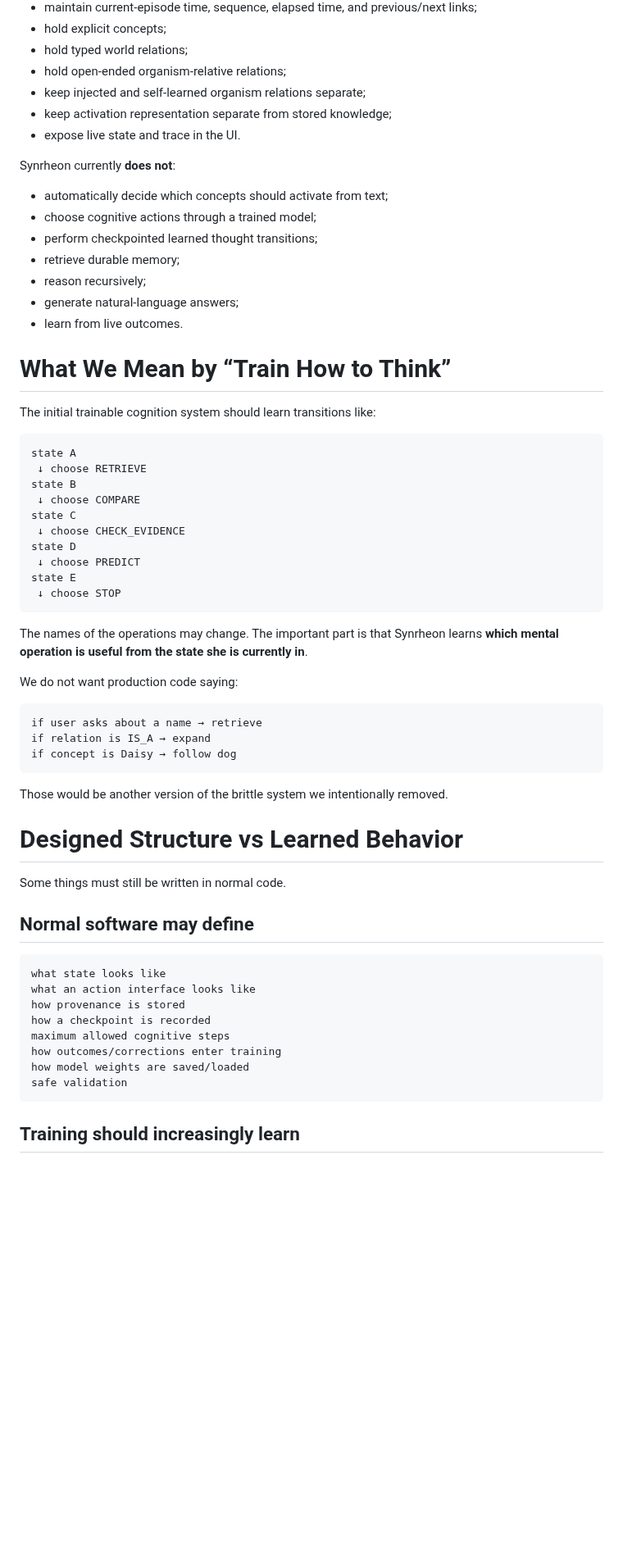
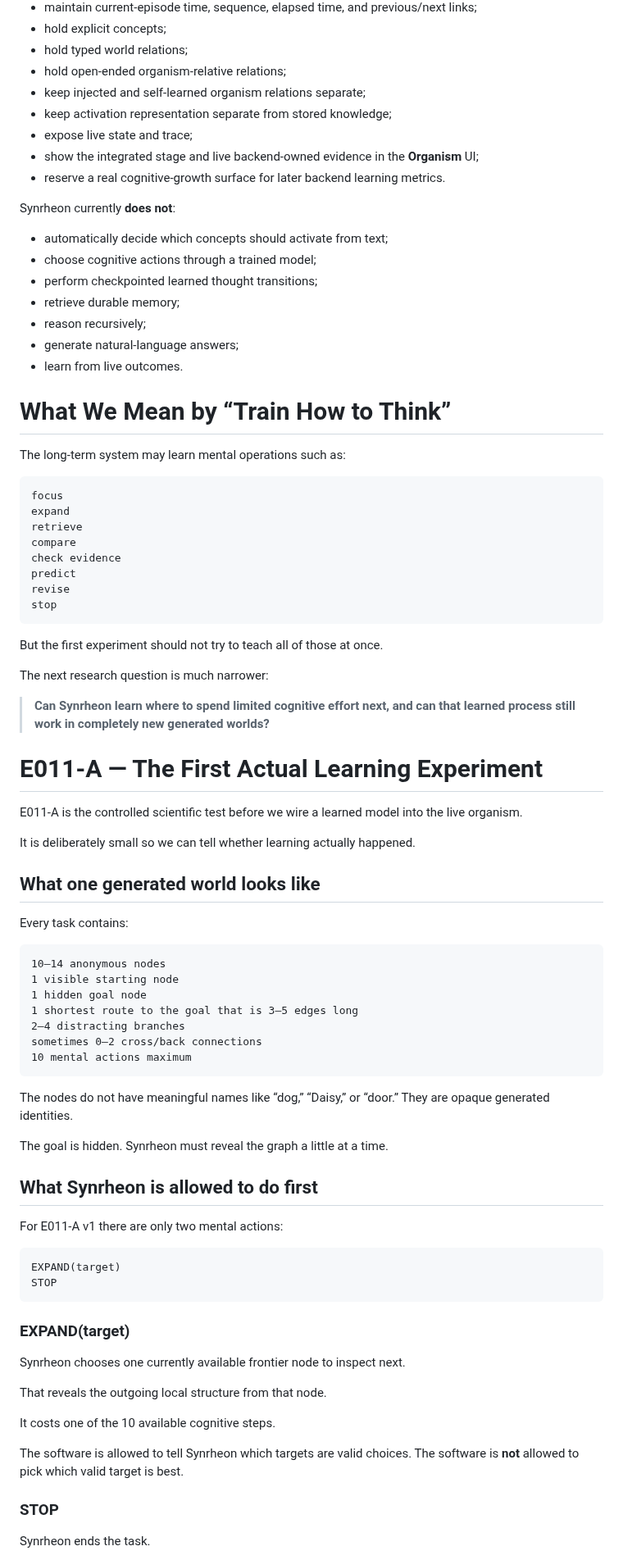
Before and after one commit to Logancarton/Synrheon, a Markdown page: docs/PROJECT_GUIDE.md, the part around one of its changes. Shown at 82% size. GitHub-like rendering; blank space fills up the shorter version.

````diff
--- a/docs/PROJECT_GUIDE.md
+++ b/docs/PROJECT_GUIDE.md
@@ -88,7 +80,9 @@ Synrheon can currently:
 - hold open-ended organism-relative relations;
 - keep injected and self-learned organism relations separate;
 - keep activation representation separate from stored knowledge;
-- expose live state and trace in the UI.
+- expose live state and trace;
+- show the integrated stage and live backend-owned evidence in the **Organism** UI;
+- reserve a real cognitive-growth surface for later backend learning metrics.
 
 Synrheon currently **does not**:
 - automatically decide which concepts should activate from text;
@@ -101,48 +95,69 @@ Synrheon currently **does not**:
 
 # What We Mean by “Train How to Think”
 
-The initial trainable cognition system should learn transitions like:
+The long-term system may learn mental operations such as:
 
 ```text
-state A
- ↓ choose RETRIEVE
-state B
- ↓ choose COMPARE
-state C
- ↓ choose CHECK_EVIDENCE
-state D
- ↓ choose PREDICT
-state E
- ↓ choose STOP
+focus
+expand
+retrieve
+compare
+check evidence
+predict
+revise
+stop
 ```
 
-The names of the operations may change. The important part is that Synrheon learns **which mental operation is useful from the state she is currently in**.
+But the first experiment should not try to teach all of those at once.
 
-We do not want production code saying:
+The next research question is much narrower:
+
+> **Can Synrheon learn where to spend limited cognitive effort next, and can that learned process still work in completely new generated worlds?**
+
+# E011-A — The First Actual Learning Experiment
+
+E011-A is the controlled scientific test before we wire a learned model into the live organism.
+
+It is deliberately small so we can tell whether learning actually happened.
+
+## What one generated world looks like
+
+Every task contains:
 
 ```text
-if user asks about a name → retrieve
-if relation is IS_A → expand
-if concept is Daisy → follow dog
+10–14 anonymous nodes
+1 visible starting node
+1 hidden goal node
+1 shortest route to the goal that is 3–5 edges long
+2–4 distracting branches
+sometimes 0–2 cross/back connections
+10 mental actions maximum
 ```
 
-Those would be another version of the brittle system we intentionally removed.
+The nodes do not have meaningful names like “dog,” “Daisy,” or “door.” They are opaque generated identities.
 
-# Designed Structure vs Learned Behavior
+The goal is hidden. Synrheon must reveal the graph a little at a time.
 
-Some things must still be written in normal code.
+## What Synrheon is allowed to do first
 
-## Normal software may define
+For E011-A v1 there are only two mental actions:
 
 ```text
-what state looks like
-what an action interface looks like
-how provenance is stored
-how a checkpoint is recorded
-maximum allowed cognitive steps
-how outcomes/corrections enter training
-how model weights are saved/loaded
-safe validation
+EXPAND(target)
+STOP
 ```
 
-## Training should increasingly learn
+### EXPAND(target)
+
+Synrheon chooses one currently available frontier node to inspect next.
+
+That reveals the outgoing local structure from that node.
+
+It costs one of the 10 available cognitive steps.
+
+The software is allowed to tell Synrheon which targets are valid choices. The software is **not** allowed to pick which valid target is best.
+
+### STOP
+
+Synrheon ends the task.
+
````
Also changed, not shown: other parts of docs/PROJECT_GUIDE.md (+384 -201 lines).
